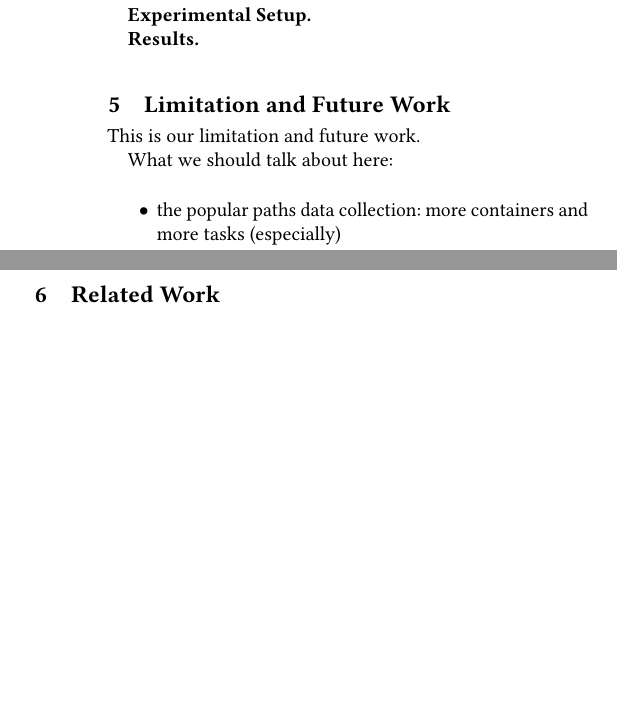
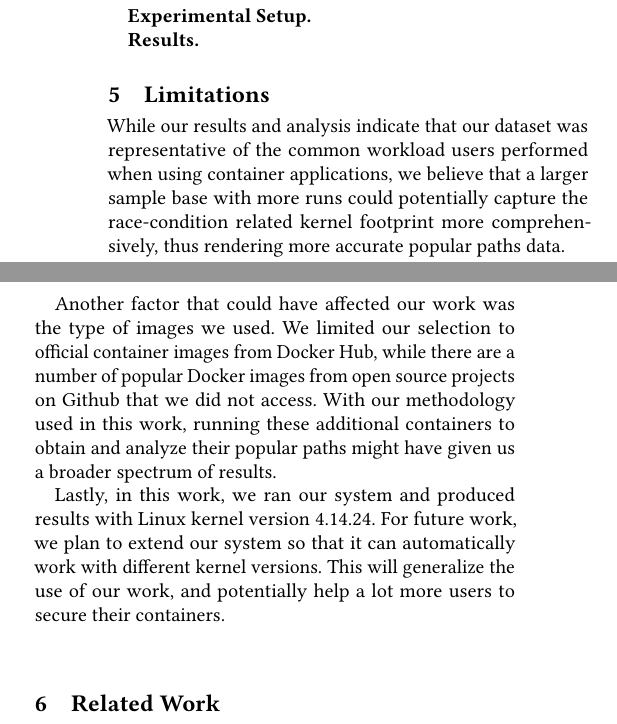
Before and after one commit to detectivelyw/lind-linuxkit-paper, a LaTeX paper (paper.tex, which reads limitation.tex): two parts of the columns of page 6 of 9, joined at a grey line, cut so that both start at the same text, the shorter picture padded with empty space. Compiled offline with pdfLaTeX.

Commit message:
update Limitations section.

```diff
--- a/limitation.tex
+++ b/limitation.tex
@@ -1,9 +1,12 @@
-\section{Limitation and Future Work}
+\section{Limitations}
 \label{sec.limitation}
-This is our limitation and future work.
+While our results and analysis indicate that our dataset was representative of the common workload users performed when using container applications,
+we believe that a larger sample base with more runs could potentially capture the race-condition related kernel footprint more comprehensively, thus rendering more accurate popular paths data.
 
-What we should talk about here:
+Another factor that could have affected our work was the type of images we used.
+We limited our selection to official container images from Docker Hub, while there are a number of popular Docker images from open source projects on Github that we did not access.
+With our methodology used in this work, running these additional containers to obtain and analyze their popular paths might have given us a broader spectrum of results.
 
-\begin{itemize}
-\item the popular paths data collection: more containers and more tasks (especially)
-\end{itemize}
+Lastly, in this work, we ran our system and produced results with Linux kernel version 4.14.24.
+For future work, we plan to extend our system so that it can automatically work with different kernel versions.
+This will generalize the use of our work, and potentially help a lot more users to secure their containers.
```
Also changed, not shown: paper.pdf, 2 other files.
